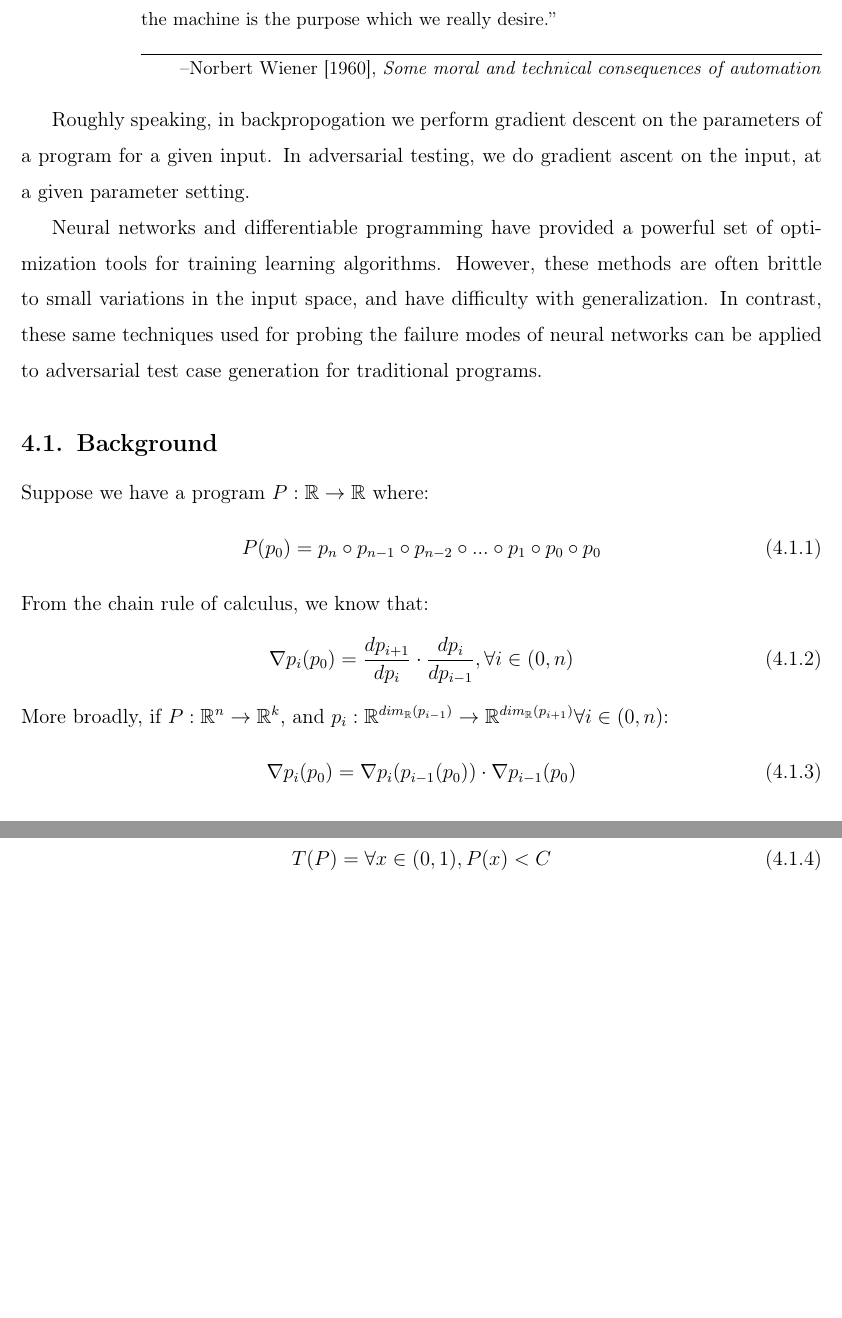
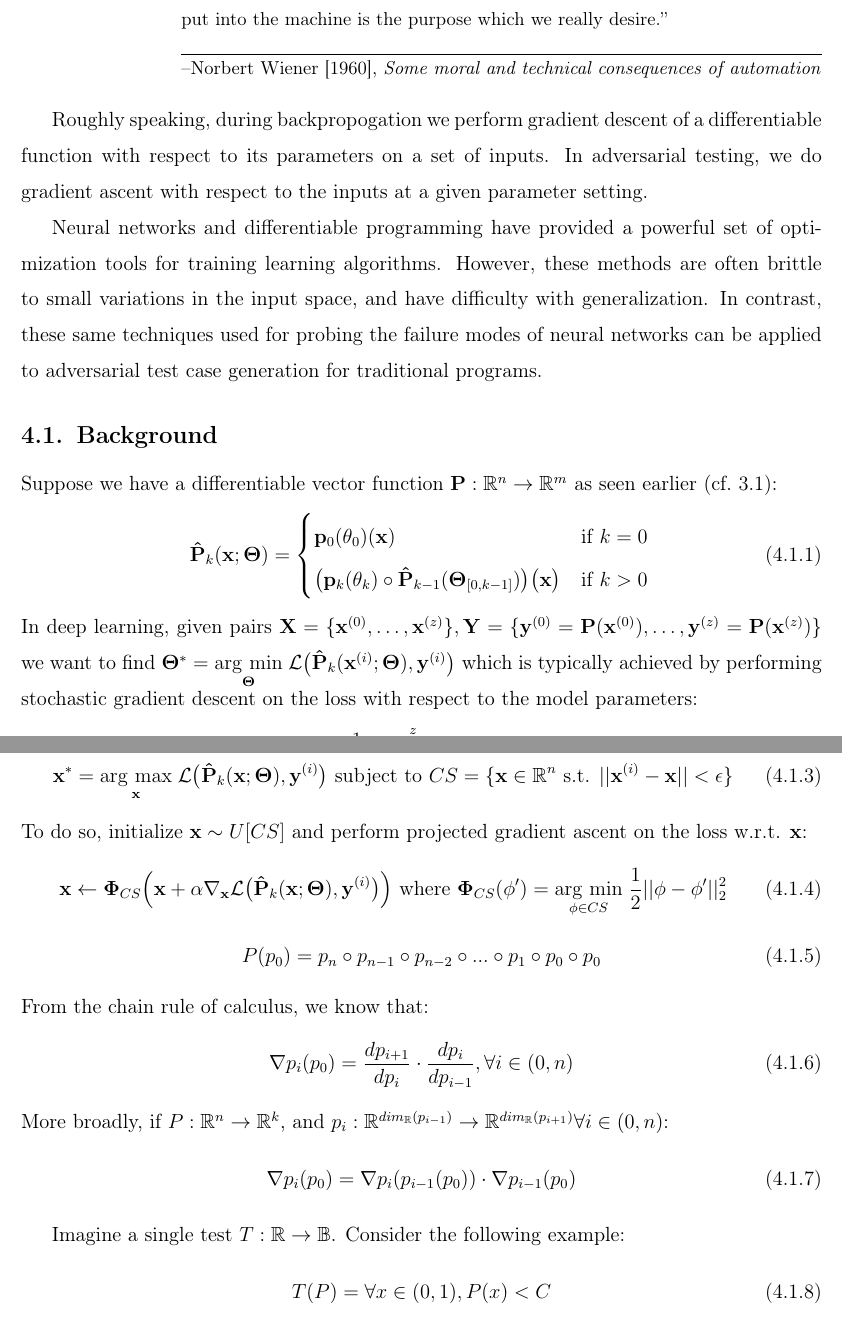
Before and after one commit to breandan/kotlingrad, a LaTeX thesis (latex/thesis/thesis.tex): two parts of pages 59 and 60 of 83, joined at a grey line, cut so that both start at the same text, the shorter picture padded with empty space. Compiled offline with pdfLaTeX.

Commit message:
projected GD and other errata

```diff
--- a/latex/thesis/thesis.tex
+++ b/latex/thesis/thesis.tex
@@ -37,6 +37,8 @@
 \newcommand{\medium}[1]{\textcolor{yellow}{#1}}
 \newcommand{\mediumrare}[1]{\textcolor{orange}{#1}}
 \newcommand{\rare}[1]{\textcolor{red}{#1}}
+\newcommand{\argmax}[1]{\underset{#1}{\operatorname{arg}\,\operatorname{max}}\;}
+\newcommand{\argmin}[1]{\underset{#1}{\operatorname{arg}\,\operatorname{min}}\;}
 
 % Table
 \newcommand*\rot{\rotatebox{90}}
@@ -1028,17 +1027,39 @@ Stalin$\nabla$     & Scheme  & \xmark & \cmark & \cmark & \xmark & \xmark & \xma
 
 \rare{\chapter{Verification and validation}\label{ch:difftest}}
 
-\setlength{\epigraphwidth}{0.85\textwidth}
+\setlength{\epigraphwidth}{0.80\textwidth}
 \epigraph{``If we use, to achieve our purposes, a mechanical agency with whose operation we cannot efficiently interfere\ldots then we had better be quite sure the purpose put into the machine is the purpose which we really desire.''}{\begin{flushright}--Norbert \citet{wiener1960some}, \textit{Some moral and technical consequences of automation}~\end{flushright}}
 
-Roughly speaking, in backpropogation we perform gradient descent on the parameters of a program for a given input. In adversarial testing, we do gradient ascent on the input, at a given parameter setting.
+Roughly speaking, during backpropogation we perform gradient descent of a differentiable function with respect to its parameters on a set of inputs. In adversarial testing, we do gradient ascent with respect to the inputs at a given parameter setting.
 
 Neural networks and differentiable programming have provided a powerful set of optimization tools for training learning algorithms. However, these methods are often brittle to small variations in the input space, and have difficulty with generalization. In contrast, these same techniques used for probing the failure modes of neural networks can be applied to adversarial test case generation for traditional programs.
 
 \section{Background}
-
 %
-\noindent Suppose we have a program $P: \mathbb{R}\rightarrow\mathbb{R}$ where:
+\noindent Suppose we have a differentiable vector function $\mathbf{P}: \mathbb{R}^n\rightarrow\mathbb{R}^m$ as seen earlier (cf.~\ref{eq:recursive_parametric_eq}):
+%
+\begin{equation}
+    \mathbf{\hat P}_k(\mathbf{x}; \mathbf{\mathbf\Theta}) = \begin{cases} \mathbf{p}_0(\mathbf\theta_0)(\mathbf{x}) &\text{if } k=0\\ \big(\mathbf{p}_k(\mathbf\theta_k)\circ \mathbf{\hat P}_{k-1}(\mathbf\Theta_{[0, k-1]})\big)\big(\mathbf{x}\big)&\text{if } k > 0 \end{cases} \\
+\end{equation}
+%
+In deep learning, given pairs $\mathbf{X} = \{\mathbf{x}^{(0)}, \dots, \mathbf{x}^{(z)}\}, \mathbf{Y} = \{\mathbf{y}^{(0)} = \mathbf{P}(\mathbf{x}^{(0)}), \dots, \mathbf{y}^{(z)} = \mathbf{P}(\mathbf{x}^{(z)})\}$ we want to find $\mathbf{\Theta}^* = \argmin{\boldsymbol{\Theta}}\mathcal{L}\big(\mathbf{\hat P}_k(\mathbf{x}^{(i)}; \mathbf{\Theta}), \mathbf{y}^{(i)}\big)$ which is typically achieved by performing stochastic gradient descent on the loss with respect to the model parameters:
+%
+\begin{equation}
+    \mathbf\Theta \leftarrow \mathbf\Theta - \alpha\frac{1}{z}\nabla_{\mathbf\Theta} \sum_{i=0}^z\mathcal{L}\big(\mathbf{\hat P}_k(\mathbf{x}^{(i)}; \mathbf{\Theta}), \mathbf{y}^{(i)}\big)
+\end{equation}
+%
+In the white box adversarial learning setting, we are given a fixed $\mathbf \Theta$ and our goal is to find:
+%
+\begin{equation}
+\mathbf{x}^* = \argmax{\mathbf{x}}\mathcal{L}\big(\mathbf{\hat P}_k(\mathbf{x}; \mathbf{\Theta}), \mathbf{y}^{(i)}\big) \text{ subject to } CS = \{\mathbf{x} \in \mathbb{R}^n \text{ s.t. } ||\mathbf{x}^{(i)} - \mathbf{x}|| < \epsilon\}
+\end{equation}
+%
+ To do so, initialize $\mathbf{x} \sim U[CS]$ and perform projected gradient ascent on the loss w.r.t. $\mathbf x$:
+%
+\begin{equation}
+    \mathbf x \leftarrow \mathbf{\Phi}_{CS}\Big(\mathbf x + \alpha\mathbf\nabla_{\mathbf x} \mathcal{L}\big(\mathbf{\hat P}_k(\mathbf{x}; \mathbf{\Theta}), \mathbf{y}^{(i)}\big)\Big) \text{ where }
+	\mathbf{\Phi}_{CS}(\mathbf \phi') = \argmin{\mathbf \phi \in CS}\frac{1}{2}||\mathbf \phi - \mathbf \phi'||^2_2
+\end{equation}
 %
 \begin{equation}
     P(p_0)=p_n \circ p_{n-1} \circ p_{n-2} \circ ... \circ p_1 \circ p_0 \circ p_0
```
Also changed, not shown: latex/thesis/thesis.tex (23 more changed lines).
